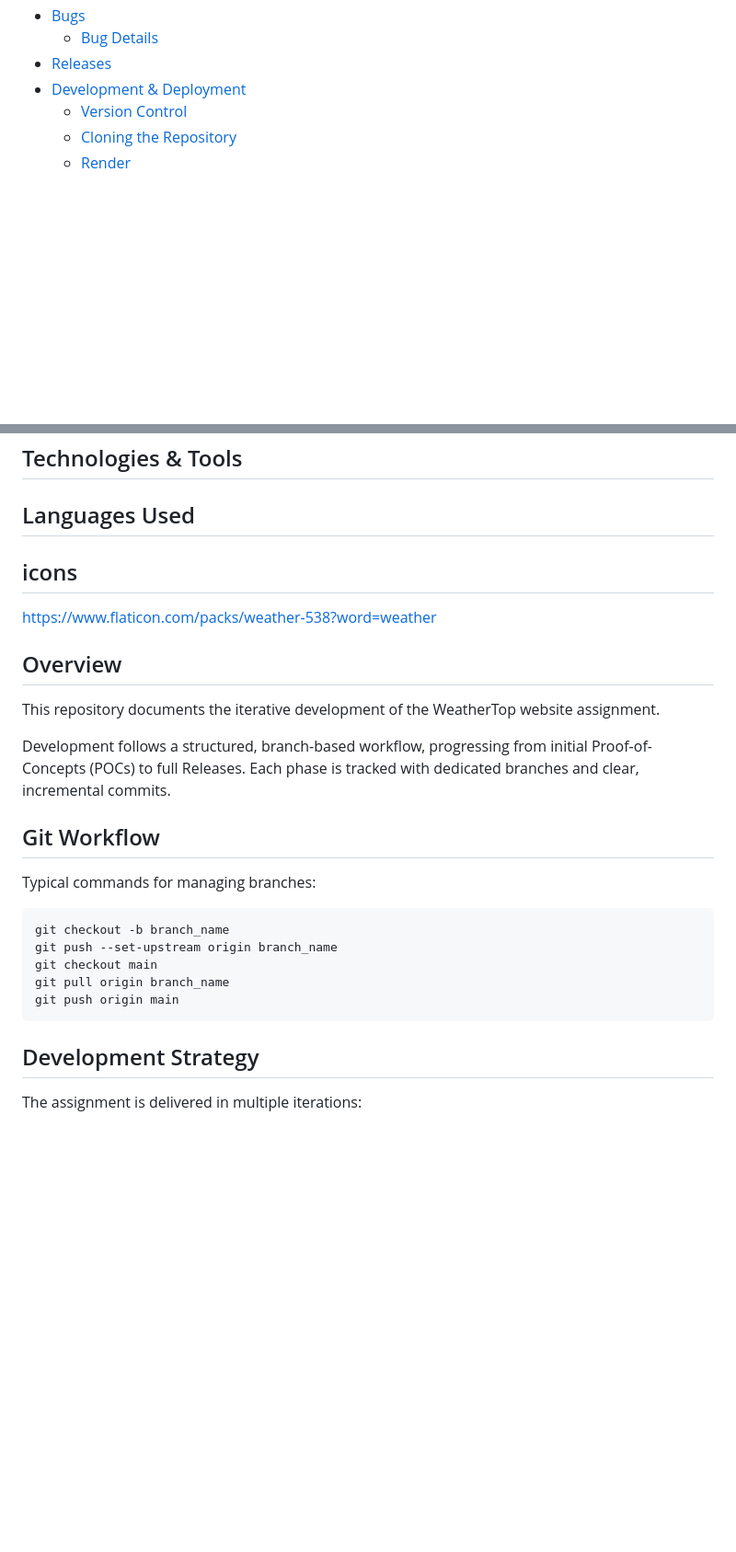
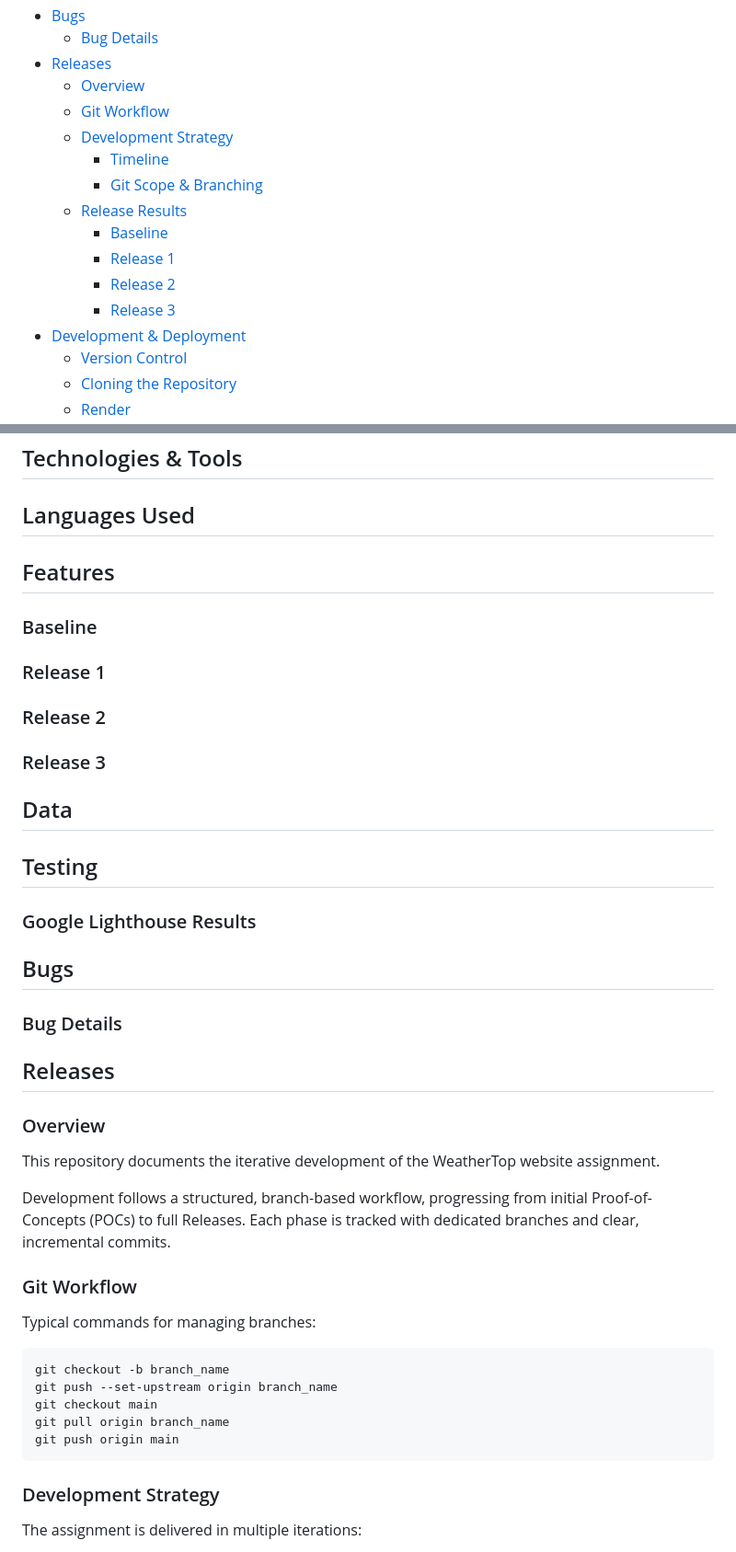
Before and after one commit to KristianColville1/setu-web-dev-2, a Markdown page: README.md, 2 parts joined by grey strips. Shown at 92% size. GitHub-like rendering; blank space fills up the shorter version.

Commit message:
Fix readme heading structure

````diff
--- a/README.md
+++ b/README.md
@@ -31,6 +31,16 @@ Developer: Kristian Colville
 * [Bugs](#bugs)
   * [Bug Details](#bug-details)
 * [Releases](#releases)
+  * [Overview](#overview)
+  * [Git Workflow](#git-workflow)
+  * [Development Strategy](#development-strategy)
+    * [Timeline](#timeline)
+    * [Git Scope & Branching](#git-scope--branching)
+  * [Release Results](#release-results)
+    * [Baseline](#baseline-1)
+    * [Release 1](#release-1-1)
+    * [Release 2](#release-2-1)
+    * [Release 3](#release-3-1)
 * [Development &amp; Deployment](#development--deployment)
   * [Version Control](#version-control)
   * [Cloning the Repository](#cloning-this-repository)
@@ -58,18 +68,28 @@ Developer: Kristian Colville
 ## Languages Used
 
 
+## Features
+### Baseline
+### Release 1
+### Release 2
+### Release 3
 
-## icons
-https://www.flaticon.com/packs/weather-538?word=weather
+## Data
 
+## Testing
+### Google Lighthouse Results
 
-## Overview
+## Bugs
+### Bug Details
+
+## Releases
+### Overview
 
 This repository documents the iterative development of the WeatherTop website assignment.
 
 Development follows a structured, branch-based workflow, progressing from initial Proof-of-Concepts (POCs) to full Releases. Each phase is tracked with dedicated branches and clear, incremental commits.
 
-## Git Workflow
+### Git Workflow
 
 Typical commands for managing branches:
 
@@ -81,7 +101,7 @@ git pull origin branch_name
 git push origin main
 ```
 
-## Development Strategy
+### Development Strategy
 
 The assignment is delivered in multiple iterations:
 
````
Also changed, not shown: other parts of README.md (+8 -3 lines).
